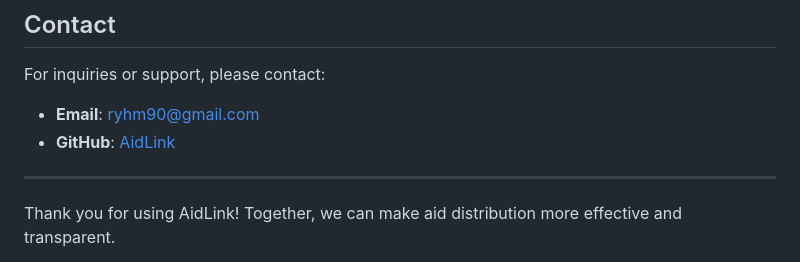
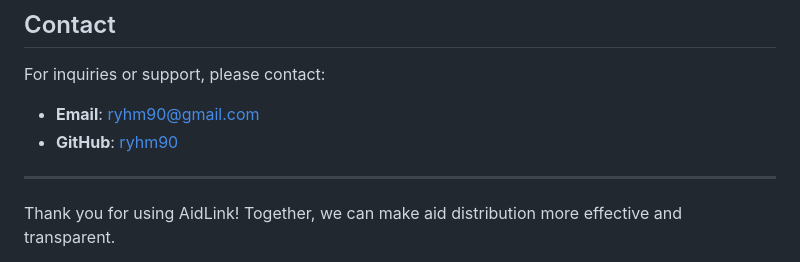
Before and after one commit to ryhm90/AidLink-CS50x, a Markdown page: README.md, the part around the change. Rendered like a GitHub page.

Commit message:
Initial commit

```diff
--- a/README.md
+++ b/README.md
@@ -112,7 +112,7 @@ We welcome contributions to AidLink. Please follow these steps:
 
 For inquiries or support, please contact:
 - **Email**: ryhm90@gmail.com
-- **GitHub**: [AidLink](https://github.com/ryhm90/)
+- **GitHub**: [ryhm90](https://github.com/ryhm90/)
 
 ---
 
```
